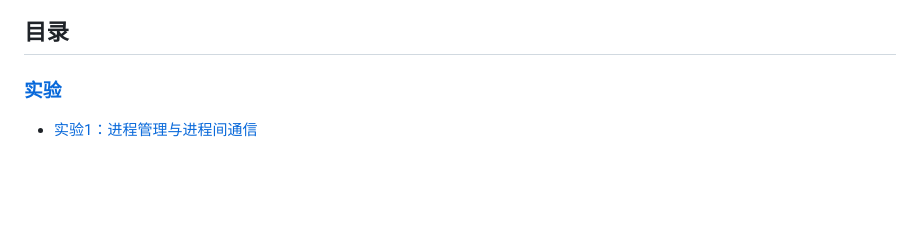
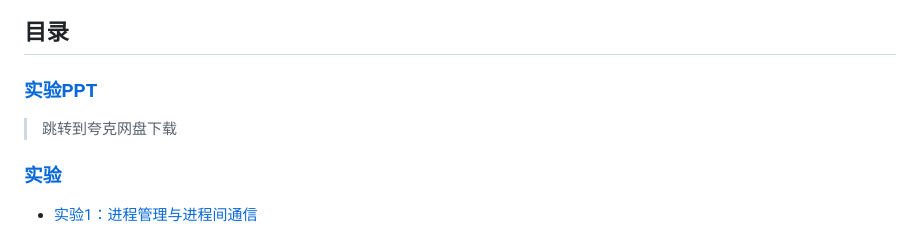
Before and after one commit to Steven-Zhl/YNU_IST_Courses, a Markdown page: 操作系统/README.md, the part around the change. Drawn GitHub-style; blank space fills up the shorter version.

Commit message:
[Update]操作系统目录增添实验课PPT下载链接

```diff
--- a/操作系统/README.md
+++ b/操作系统/README.md
@@ -26,6 +26,10 @@
   * <img alt="2022年操作系统考研复习指导" width=256 src="https://bkimg.cdn.bcebos.com/pic/80cb39dbb6fd5266d0164ea4d74b802bd40735fa987a?x-bce-process=image/resize,m_lfit,w_536,limit_1">
 
 ## 目录
+
+### [实验PPT](https://pan.quark.cn/s/b8d0433ce89a)
+
+> 跳转到夸克网盘下载
 
 ### [实验](./Experiments)
 
```
